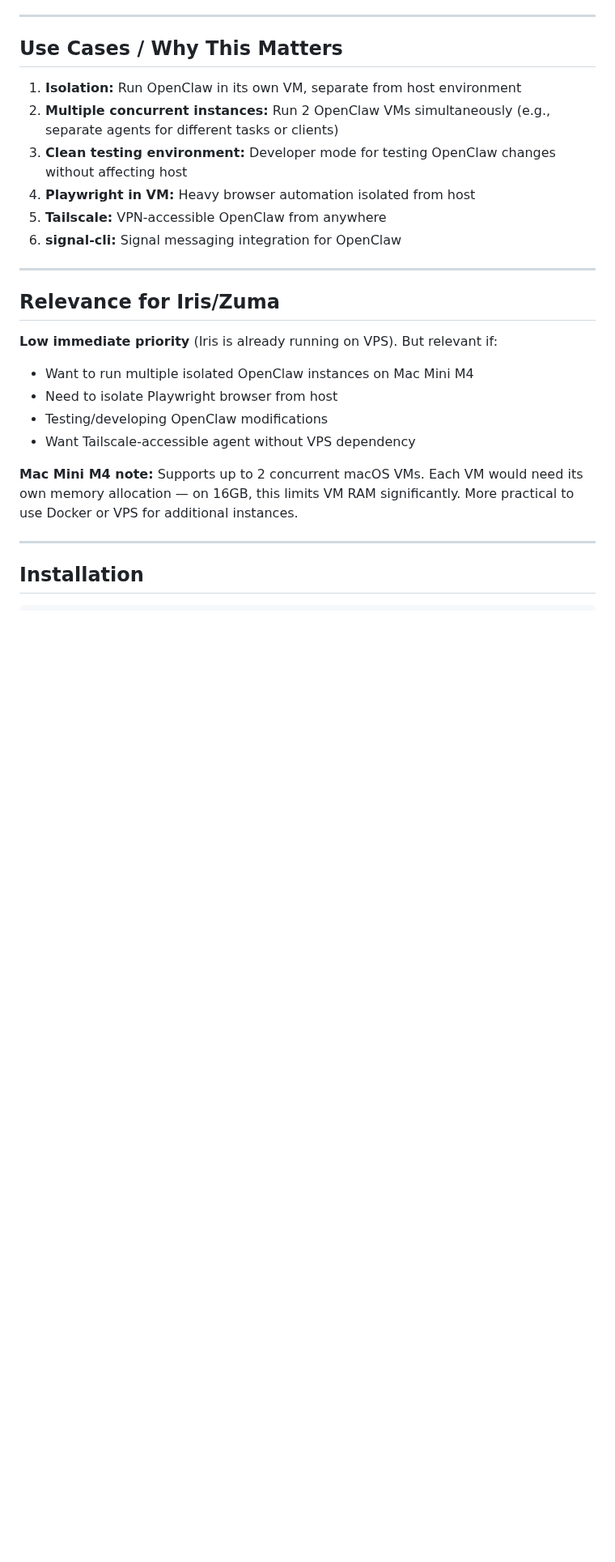
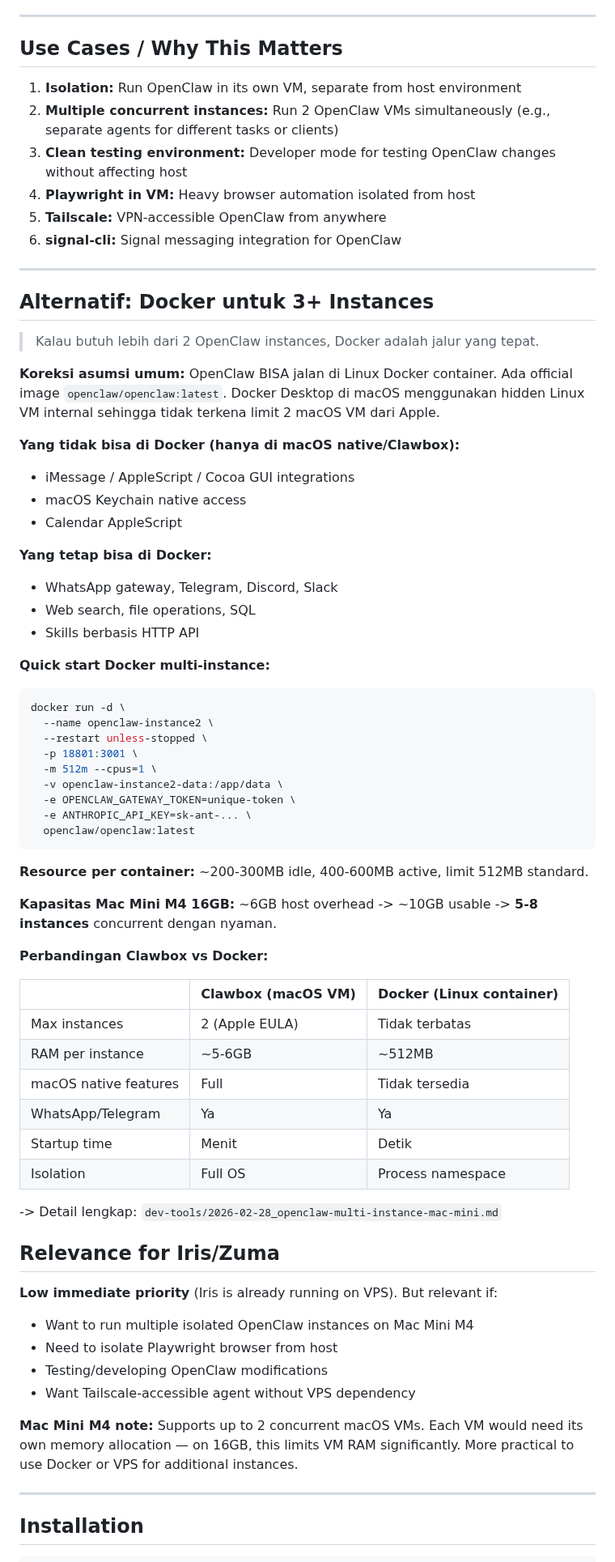
Before and after one commit to database-zuma/iris-openclaw-template, a Markdown page: knowledge/dev-tools/2026-02-28_clawbox-macos-vm.md, the part around the change. Shown at 81% size. GitHub-like rendering; blank space fills up the shorter version.

Commit message:
knowledge: add docker alternative section to clawbox notes

````diff
--- a/knowledge/dev-tools/2026-02-28_clawbox-macos-vm.md
+++ b/knowledge/dev-tools/2026-02-28_clawbox-macos-vm.md
@@ -155,6 +155,53 @@ Single-writer locking enforced for signal payload paths.
 
 ---
 
+## Alternatif: Docker untuk 3+ Instances
+
+> Kalau butuh lebih dari 2 OpenClaw instances, Docker adalah jalur yang tepat.
+
+**Koreksi asumsi umum:** OpenClaw BISA jalan di Linux Docker container. Ada official image `openclaw/openclaw:latest`. Docker Desktop di macOS menggunakan hidden Linux VM internal sehingga tidak terkena limit 2 macOS VM dari Apple.
+
+**Yang tidak bisa di Docker (hanya di macOS native/Clawbox):**
+- iMessage / AppleScript / Cocoa GUI integrations
+- macOS Keychain native access
+- Calendar AppleScript
+
+**Yang tetap bisa di Docker:**
+- WhatsApp gateway, Telegram, Discord, Slack
+- Web search, file operations, SQL
+- Skills berbasis HTTP API
+
+**Quick start Docker multi-instance:**
+```bash
+docker run -d \
+  --name openclaw-instance2 \
+  --restart unless-stopped \
+  -p 18801:3001 \
+  -m 512m --cpus=1 \
+  -v openclaw-instance2-data:/app/data \
+  -e OPENCLAW_GATEWAY_TOKEN=unique-token \
+  -e ANTHROPIC_API_KEY=sk-ant-... \
+  openclaw/openclaw:latest
+```
+
+**Resource per container:** ~200-300MB idle, 400-600MB active, limit 512MB standard.
+
+**Kapasitas Mac Mini M4 16GB:** ~6GB host overhead -> ~10GB usable -> **5-8 instances** concurrent dengan nyaman.
+
+**Perbandingan Clawbox vs Docker:**
+
+| | Clawbox (macOS VM) | Docker (Linux container) |
+|---|---|---|
+| Max instances | 2 (Apple EULA) | Tidak terbatas |
+| RAM per instance | ~5-6GB | ~512MB |
+| macOS native features | Full | Tidak tersedia |
+| WhatsApp/Telegram | Ya | Ya |
+| Startup time | Menit | Detik |
+| Isolation | Full OS | Process namespace |
+
+-> Detail lengkap: `dev-tools/2026-02-28_openclaw-multi-instance-mac-mini.md`
+
+
 ## Relevance for Iris/Zuma
 
 **Low immediate priority** (Iris is already running on VPS). But relevant if:
````
